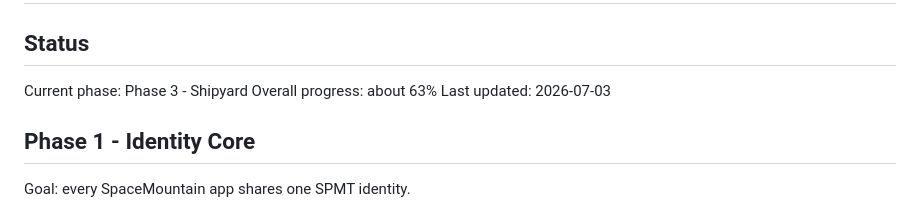
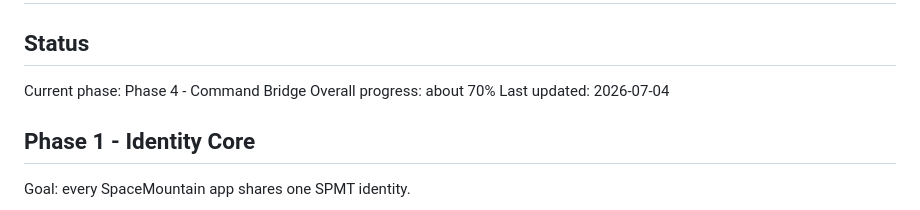
Before and after one commit to Mtman1987/spmt-live, a Markdown page: ROADMAP.md, the part around one of its changes. GitHub-like rendering.

Commit message:
Update Command Bridge roadmap

```diff
--- a/ROADMAP.md
+++ b/ROADMAP.md
@@ -2,9 +2,9 @@
 
 ## Status
 
-Current phase: Phase 3 - Shipyard
-Overall progress: about 63%
-Last updated: 2026-07-03
+Current phase: Phase 4 - Command Bridge
+Overall progress: about 70%
+Last updated: 2026-07-04
 
 ## Phase 1 - Identity Core
 
```
Also changed, not shown: other parts of ROADMAP.md (+5 -5 lines).
